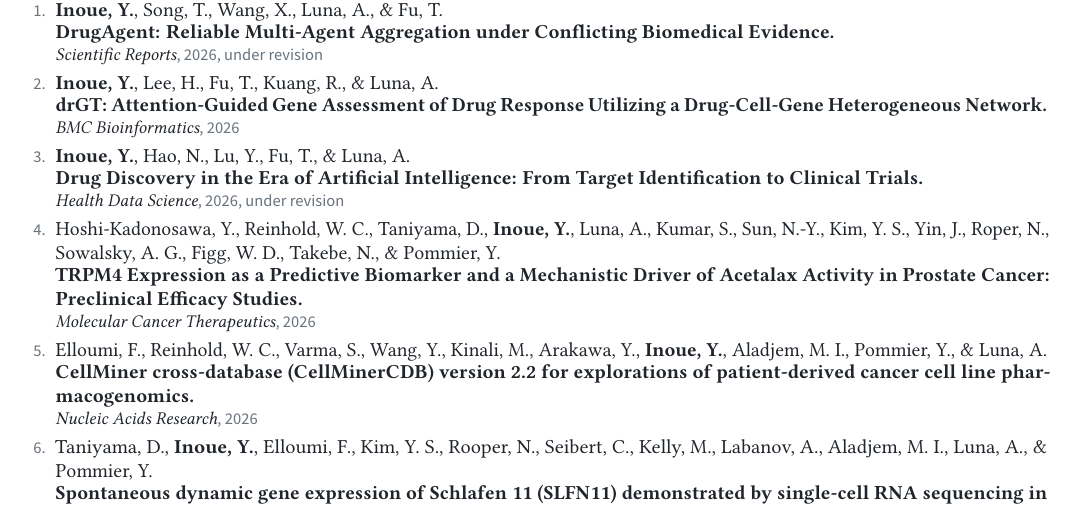
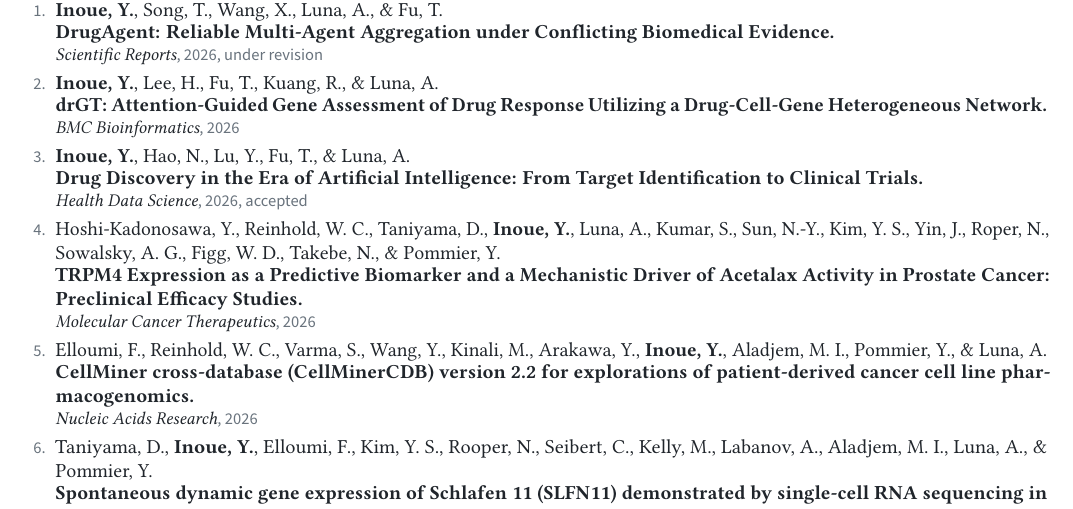
Before and after one commit to inoue0426/CV, a LaTeX document (main.tex): part of page 1 of 2, cut so that both start at the same text. Compiled offline with pdfLaTeX.

Commit message:
Mark Health Data Science paper accepted

```diff
--- a/main.tex
+++ b/main.tex
@@ -122,7 +122,7 @@ Research interests & Machine learning for molecular medicine; graph neural netwo
 \begin{enumerate}[label={\sffamily\small\color{muted}\arabic*.}]
   \pub{\me, Song, T., Wang, X., Luna, A., \& Fu, T.}{DrugAgent: Reliable Multi-Agent Aggregation under Conflicting Biomedical Evidence.}{Scientific Reports}{2026, under revision}
   \pub{\me, Lee, H., Fu, T., Kuang, R., \& Luna, A.}{drGT: Attention-Guided Gene Assessment of Drug Response Utilizing a Drug-Cell-Gene Heterogeneous Network.}{BMC Bioinformatics}{2026}
-  \pub{\me, Hao, N., Lu, Y., Fu, T., \& Luna, A.}{Drug Discovery in the Era of Artificial Intelligence: From Target Identification to Clinical Trials.}{Health Data Science}{2026, under revision}
+  \pub{\me, Hao, N., Lu, Y., Fu, T., \& Luna, A.}{Drug Discovery in the Era of Artificial Intelligence: From Target Identification to Clinical Trials.}{Health Data Science}{2026, accepted}
   \pub{Hoshi-Kadonosawa, Y., Reinhold, W. C., Taniyama, D., \me, Luna, A., Kumar, S., Sun, N.-Y., Kim, Y. S., Yin, J., Roper, N., Sowalsky, A. G., Figg, W. D., Takebe, N., \& Pommier, Y.}{TRPM4 Expression as a Predictive Biomarker and a Mechanistic Driver of Acetalax Activity in Prostate Cancer: Preclinical Efficacy Studies.}{Molecular Cancer Therapeutics}{2026}
   \pub{Elloumi, F., Reinhold, W. C., Varma, S., Wang, Y., Kinali, M., Arakawa, Y., \me, Aladjem, M. I., Pommier, Y., \& Luna, A.}{CellMiner cross-database (CellMinerCDB) version 2.2 for explorations of patient-derived cancer cell line pharmacogenomics.}{Nucleic Acids Research}{2026}
   \pub{Taniyama, D., \me, Elloumi, F., Kim, Y. S., Rooper, N., Seibert, C., Kelly, M., Labanov, A., Aladjem, M. I., Luna, A., \& Pommier, Y.}{Spontaneous dynamic gene expression of Schlafen 11 (SLFN11) demonstrated by single-cell RNA sequencing in clonal cancer cell lines.}{Oncogene}{2026, submitted}
```
